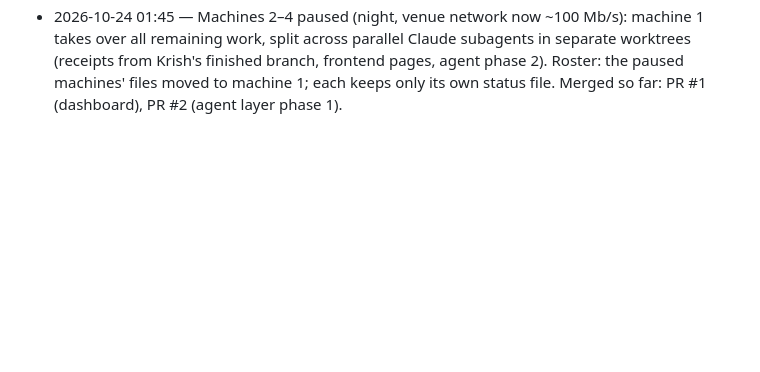
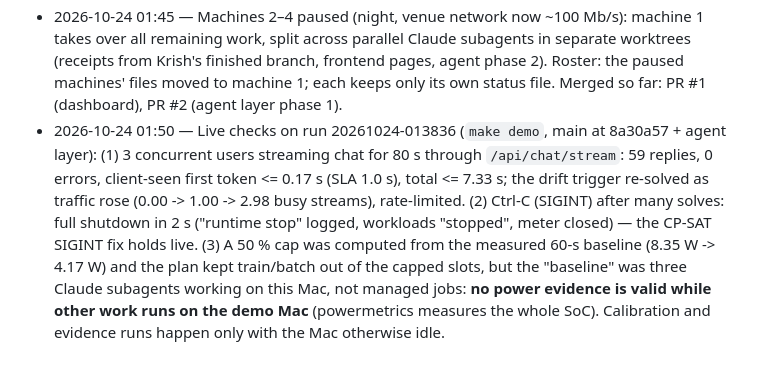
Before and after one commit to AryenP/griddy, a Markdown page: DECISIONS.md, the part around the change. GitHub-like rendering; blank space fills up the shorter version.

Commit message:
Decisions: live checks of streaming chat, drift re-solve and Ctrl-C

```diff
--- a/DECISIONS.md
+++ b/DECISIONS.md
@@ -84,3 +84,4 @@ CAISO SP15 RT5: 2026-10-23 22:50:00-07:00 50.33328 $/MWh
 - 2026-10-24 01:35 — Shortfall events logged `**Shortfall` whose `kind` collided with the event kind (TypeError on the first infeasible solve; never hit live yet). Now `shortfall_kind`; dashboard and reporter read only `message`.
 - 2026-10-24 15:00 — Agent layer (machine 4): plain forms ("30% for 20 minutes", "cap at 15 W until 1 AM", "optimize for carbon", owner "yes"/"no, <reason>"/"ok if done by Tuesday noon") are parsed by regex and never reach the LLM; the DEMO.md utility and owner lines therefore work with the agent offline. Content Safety `shieldPrompt` runs on all free text when configured; if it is unreachable, plain forms still work and the LLM path is refused with a clarifying question. The explainer and `draft_ask` accept LLM text only if every number in it appears in the input facts (rounding allowed), else they return the facts verbatim.
 - 2026-10-24 01:45 — Machines 2–4 paused (night, venue network now ~100 Mb/s): machine 1 takes over all remaining work, split across parallel Claude subagents in separate worktrees (receipts from Krish's finished branch, frontend pages, agent phase 2). Roster: the paused machines' files moved to machine 1; each keeps only its own status file. Merged so far: PR #1 (dashboard), PR #2 (agent layer phase 1).
+- 2026-10-24 01:50 — Live checks on run 20261024-013836 (`make demo`, main at 8a30a57 + agent layer): (1) 3 concurrent users streaming chat for 80 s through `/api/chat/stream`: 59 replies, 0 errors, client-seen first token <= 0.17 s (SLA 1.0 s), total <= 7.33 s; the drift trigger re-solved as traffic rose (0.00 -> 1.00 -> 2.98 busy streams), rate-limited. (2) Ctrl-C (SIGINT) after many solves: full shutdown in 2 s ("runtime stop" logged, workloads "stopped", meter closed) — the CP-SAT SIGINT fix holds live. (3) A 50 % cap was computed from the measured 60-s baseline (8.35 W -> 4.17 W) and the plan kept train/batch out of the capped slots, but the "baseline" was three Claude subagents working on this Mac, not managed jobs: **no power evidence is valid while other work runs on the demo Mac** (powermetrics measures the whole SoC). Calibration and evidence runs happen only with the Mac otherwise idle.
```
